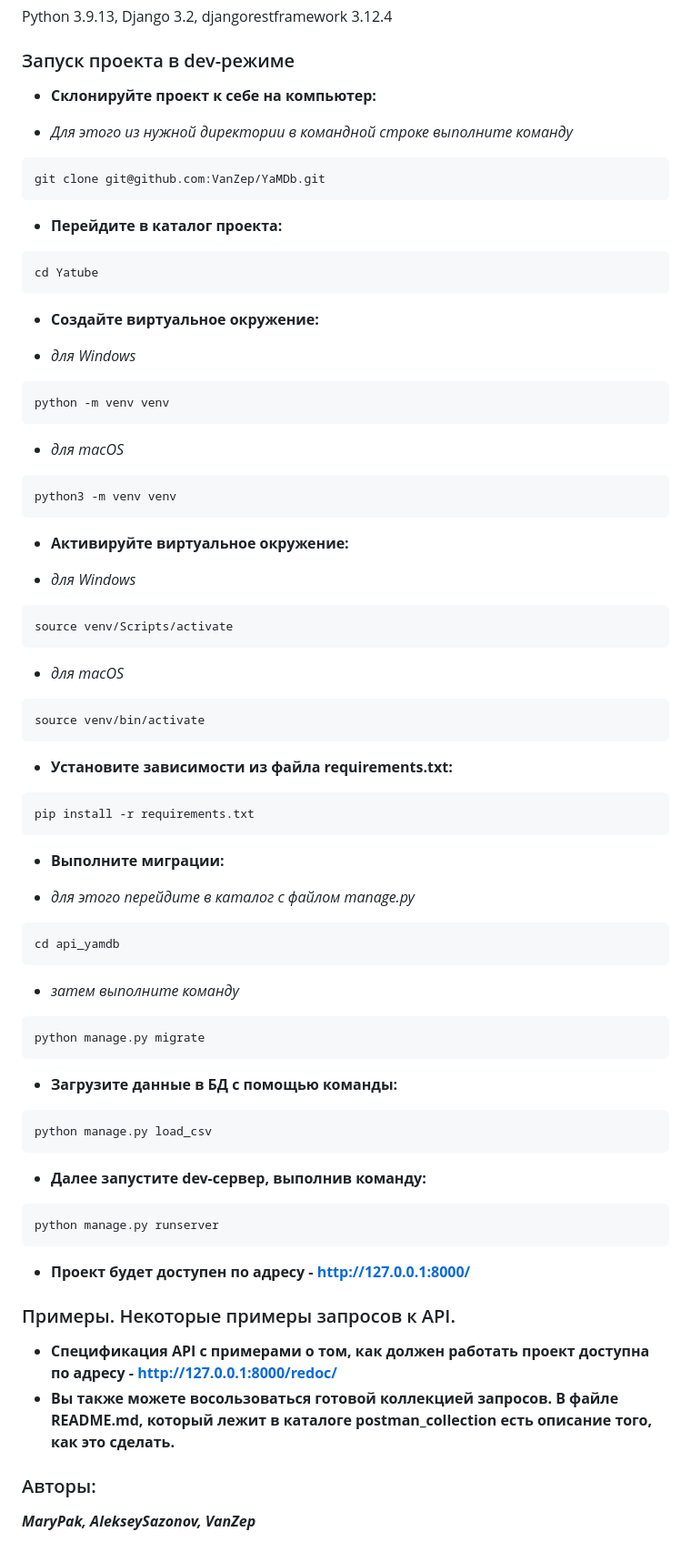
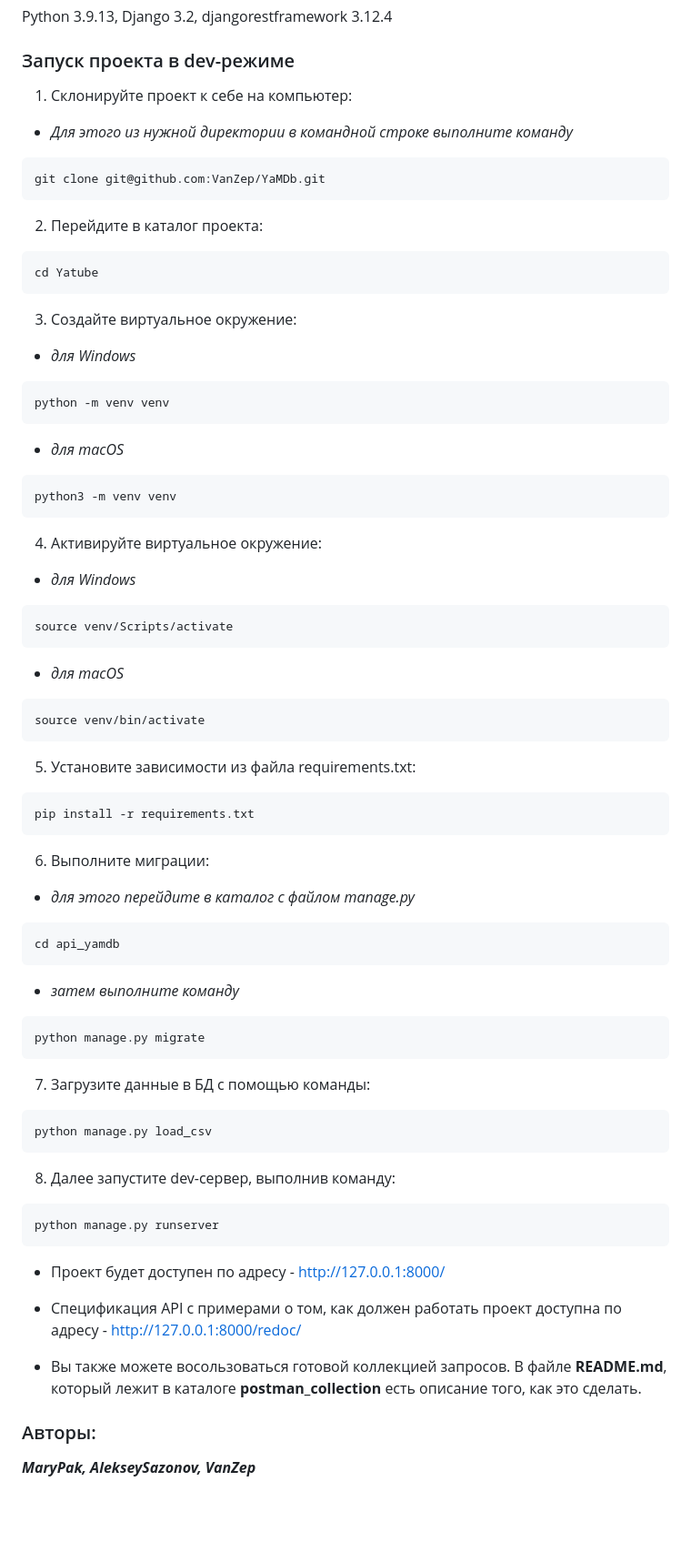
Before and after one commit to VanZep/FeedbackBook, a Markdown page: README.md, the part around the change. Shown at 91% size. Drawn GitHub-style; blank space fills up the shorter version.

````diff
--- a/README.md
+++ b/README.md
@@ -13,16 +13,16 @@
 Python 3.9.13, Django 3.2, djangorestframework 3.12.4
 
 ### Запуск проекта в dev-режиме
-- **Склонируйте проект к себе на компьютер:**
+1. Склонируйте проект к себе на компьютер:
 + *Для этого из нужной директории в командной строке выполните команду*
 ```
 git clone git@github.com:VanZep/YaMDb.git
 ```
-- **Перейдите в каталог проекта:**
+2. Перейдите в каталог проекта:
 ```
 cd Yatube
 ```
-- **Создайте виртуальное окружение:**
+3. Создайте виртуальное окружение:
 + *для Windows*
 ```
 python -m venv venv
@@ -31,7 +31,7 @@ python -m venv venv
 ```
 python3 -m venv venv
 ```
-- **Активируйте виртуальное окружение:**
+4. Активируйте виртуальное окружение:
 + *для Windows*
 ```
 source venv/Scripts/activate
@@ -40,11 +40,11 @@ source venv/Scripts/activate
 ```
 source venv/bin/activate
 ```
-- **Установите зависимости из файла requirements.txt:**
+5. Установите зависимости из файла requirements.txt:
 ```
 pip install -r requirements.txt
 ```
-- **Выполните миграции:**
+6. Выполните миграции:
 + *для этого перейдите в каталог с файлом manage.py*
 ```
 cd api_yamdb
@@ -53,19 +53,19 @@ cd api_yamdb
 ```
 python manage.py migrate
 ```
-- **Загрузите данные в БД с помощью команды:**
+7. Загрузите данные в БД с помощью команды:
 ```
 python manage.py load_csv
 ```
-- **Далее запустите dev-сервер, выполнив команду:**
+8. Далее запустите dev-сервер, выполнив команду:
 ```
 python manage.py runserver
 ```
-- **Проект будет доступен по адресу - [http://127.0.0.1:8000/](http://127.0.0.1:8000/)**
+- Проект будет доступен по адресу - [http://127.0.0.1:8000/](http://127.0.0.1:8000/)
 
-### Примеры. Некоторые примеры запросов к API.
-- **Спецификация API с примерами о том, как должен работать проект доступна по адресу - [http://127.0.0.1:8000/redoc/](http://127.0.0.1:8000/redoc/)**
-- **Вы также можете восользоваться готовой коллекцией запросов. В файле README.md, который лежит в каталоге postman_collection есть описание того, как это сделать.**
+- Спецификация API с примерами о том, как должен работать проект доступна по адресу - [http://127.0.0.1:8000/redoc/](http://127.0.0.1:8000/redoc/)
+
+- Вы также можете восользоваться готовой коллекцией запросов. В файле **README.md**, который лежит в каталоге **postman_collection** есть описание того, как это сделать.
 
 ### Авторы:
 ***MaryPak, AlekseySazonov, VanZep***
````
